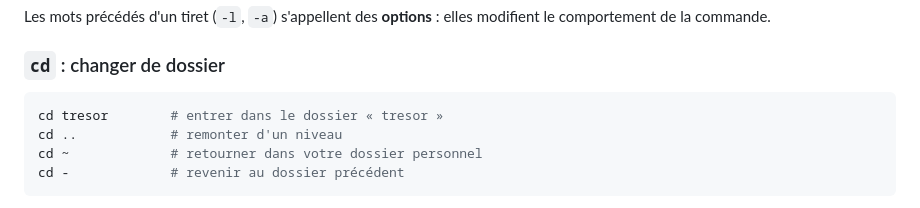
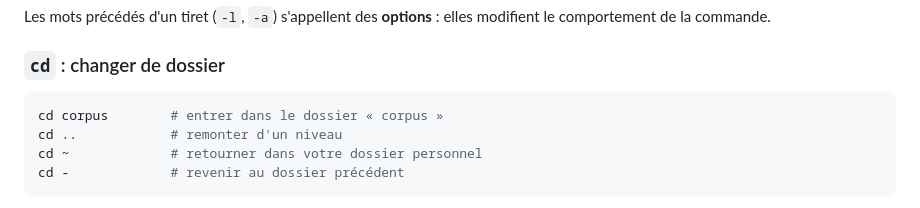
Before and after one commit to gabays/32M7129, a Markdown page: cours_02/01-naviguer.md, the part around the change. GitHub-like rendering.

````diff
--- a/cours_02/01-naviguer.md
+++ b/cours_02/01-naviguer.md
@@ -59,7 +59,7 @@ Les mots précédés d'un tiret (`-l`, `-a`) s'appellent des **options** : elles
 ### `cd` : changer de dossier
 
 ```bash
-cd tresor        # entrer dans le dossier « tresor »
+cd corpus        # entrer dans le dossier « corpus »
 cd ..            # remonter d'un niveau
 cd ~             # retourner dans votre dossier personnel
 cd -             # revenir au dossier précédent
````
Also changed, not shown: cours_02/02-texte.md (+8 -8 lines), cours_02/03-claude-et-scripts.md (+1 -1 lines).
